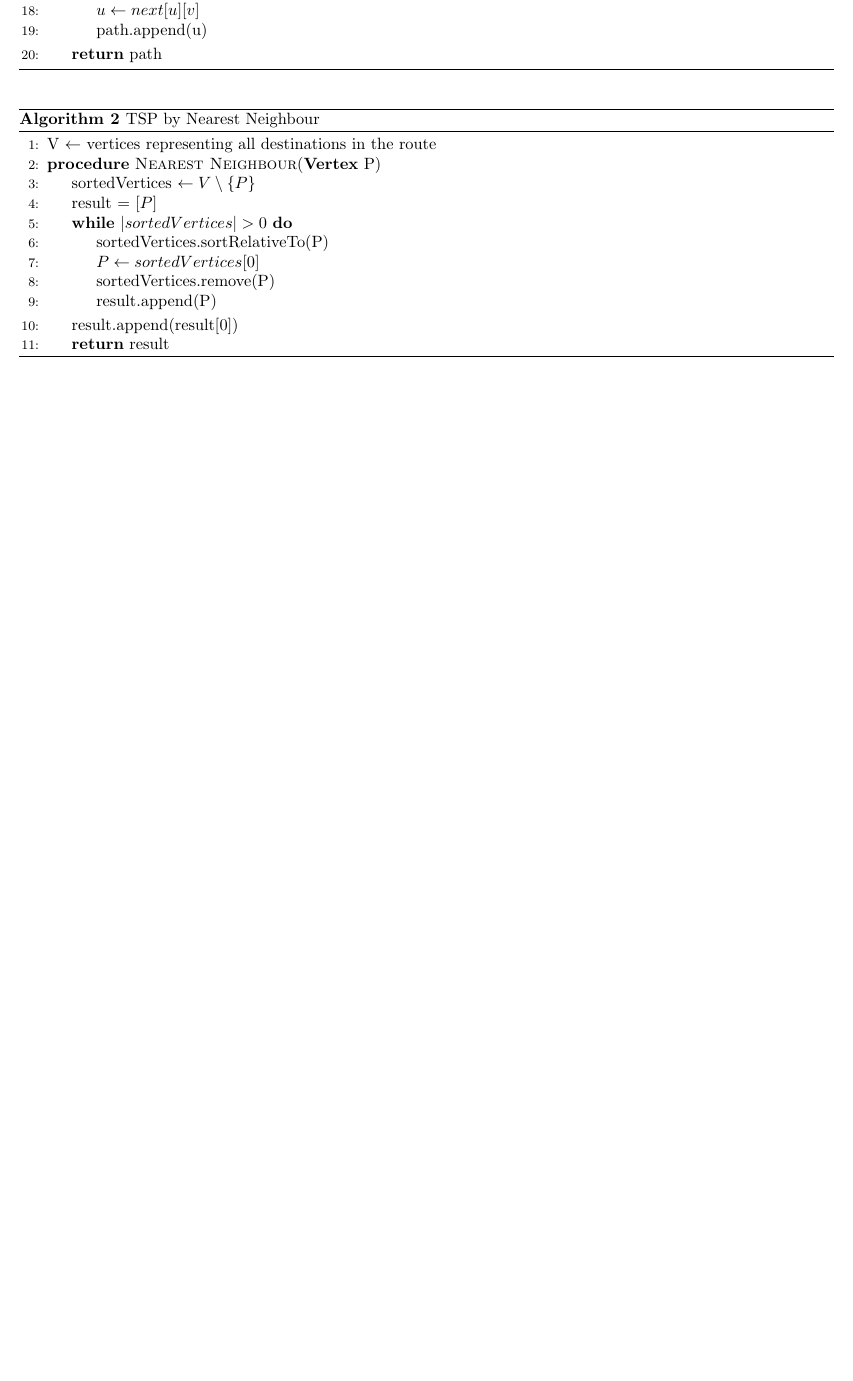
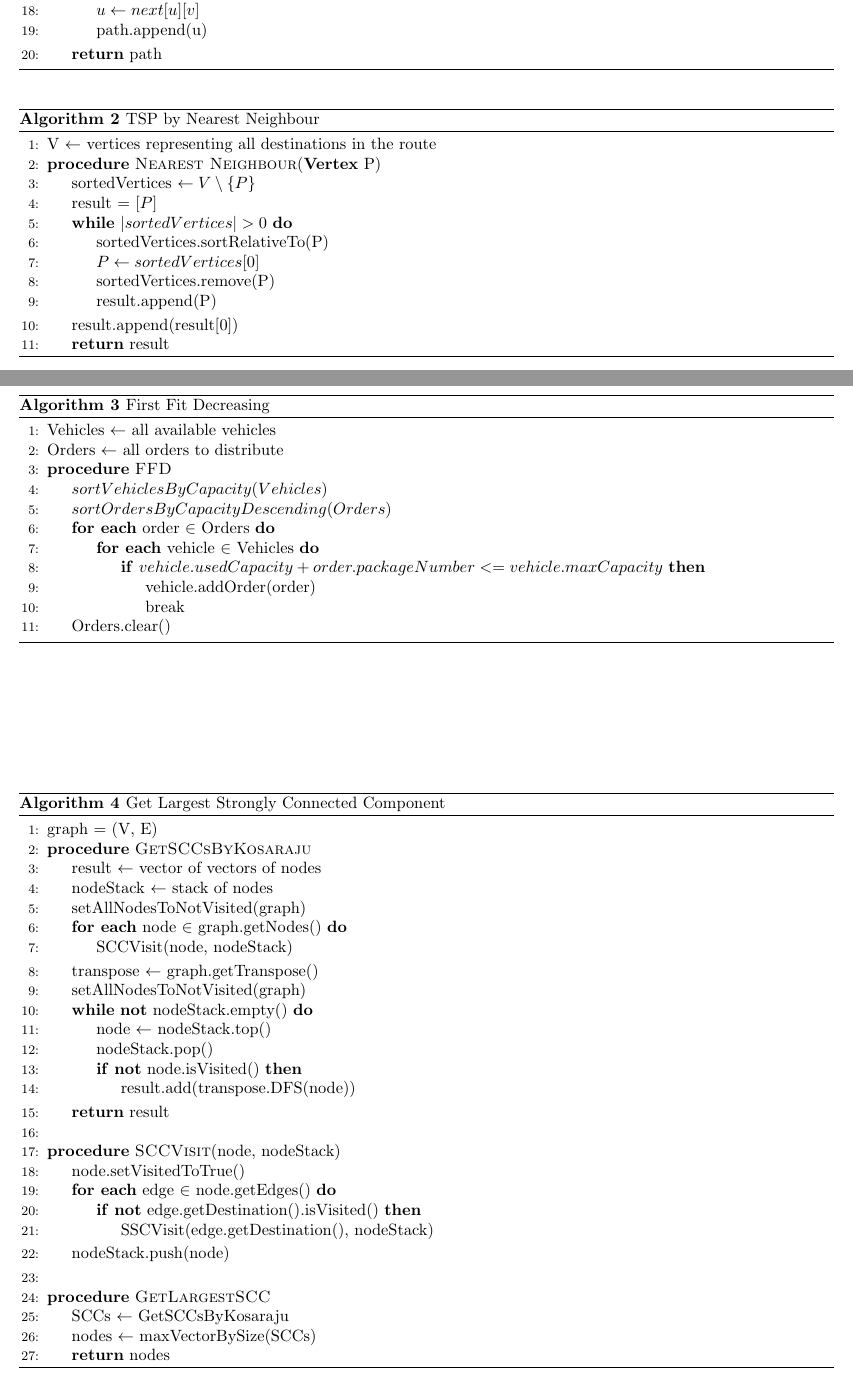
Before and after one commit to DreFlo/cal-proj-t08g01, a LaTeX document (Pseudocodigo/ff.tex): part of the page before the commit and two parts of pages 1 and 2 of 3 after it, the two joined at a grey line, cut so that both start at the same text, the shorter picture padded with empty space. Compiled offline with pdfLaTeX.

Commit message:
New pseudocode

```diff
--- a/Pseudocodigo/ff.tex
+++ b/Pseudocodigo/ff.tex
@@ -89,3 +89,83 @@
 \end{algorithmic}
 \end{algorithm}
 
+\begin{algorithm}[h]
+\caption{First Fit Decreasing}
+\begin{algorithmic}[1]
+
+\State Vehicles $\gets$ all available vehicles
+\State Orders $\gets$ all orders to distribute
+
+\Procedure {FFD}{}
+
+\State $sortVehiclesByCapacity(Vehicles)$
+\State $sortOrdersByCapacityDescending(Orders)$
+
+\ForEach{order $\in$ Orders}
+	\ForEach{vehicle $\in$ Vehicles}
+		\If{$vehicle.usedCapacity + order.packageNumber <= vehicle.maxCapacity$}
+			\State vehicle.addOrder(order)
+			\State break
+		\EndIf
+	\EndFor
+\EndFor
+\State Orders.clear()
+\EndProcedure
+
+\end{algorithmic}
+\end{algorithm}
+
+\begin{algorithm}[h]
+\caption{Get Largest Strongly Connected Component}
+\begin{algorithmic}[1]
+
+\State graph = (V, E)
+
+\Procedure {GetSCCsByKosaraju}{}
+
+\State result $\gets$ vector of vectors of nodes
+\State nodeStack $\gets$ stack of nodes
+
+\State setAllNodesToNotVisited(graph)
+
+\ForEach{node $\in$ graph.getNodes()}
+	\State SCCVisit(node, nodeStack)
+\EndFor
+
+\State transpose $\gets$ graph.getTranspose()
+
+\State setAllNodesToNotVisited(graph)
+
+\While{\textbf{not} nodeStack.empty()}
+	\State node $\gets$ nodeStack.top()
+	\State nodeStack.pop()
+
+	\If{\textbf{not} node.isVisited()}
+		\State result.add(transpose.DFS(node))
+	\EndIf
+\EndWhile
+
+\State \textbf{return} result
+\EndProcedure
+
+\State
+
+\Procedure {SCCVisit}{node, nodeStack}
+	\State node.setVisitedToTrue()
+
+	\ForEach{edge $\in$ node.getEdges()}
+		\If{\textbf{not} edge.getDestination().isVisited()}
+			\State SSCVisit(edge.getDestination(), nodeStack)
+		\EndIf
+	\EndFor
+
+	\State nodeStack.push(node)
+\EndProcedure
+
+\State
+
+\Procedure {GetLargestSCC}{}
+	\State SCCs $\gets$ GetSCCsByKosaraju
+	\State nodes $\gets$ maxVectorBySize(SCCs)
+	\State \textbf{return} nodes
+\EndProcedure
```
Also changed, not shown: Pseudocodigo/ff.pdf, Pseudocodigo/ff.tex (59 more changed lines), 3 other files.
